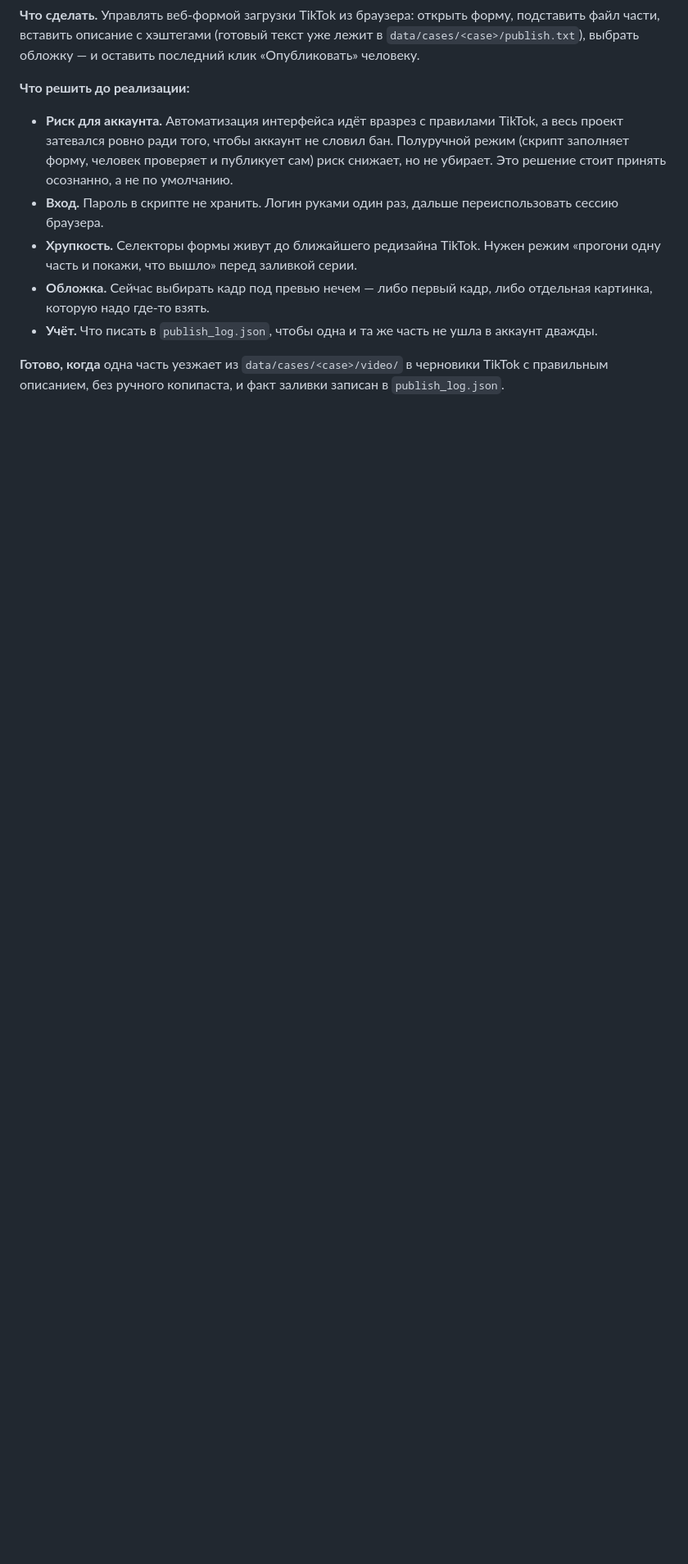
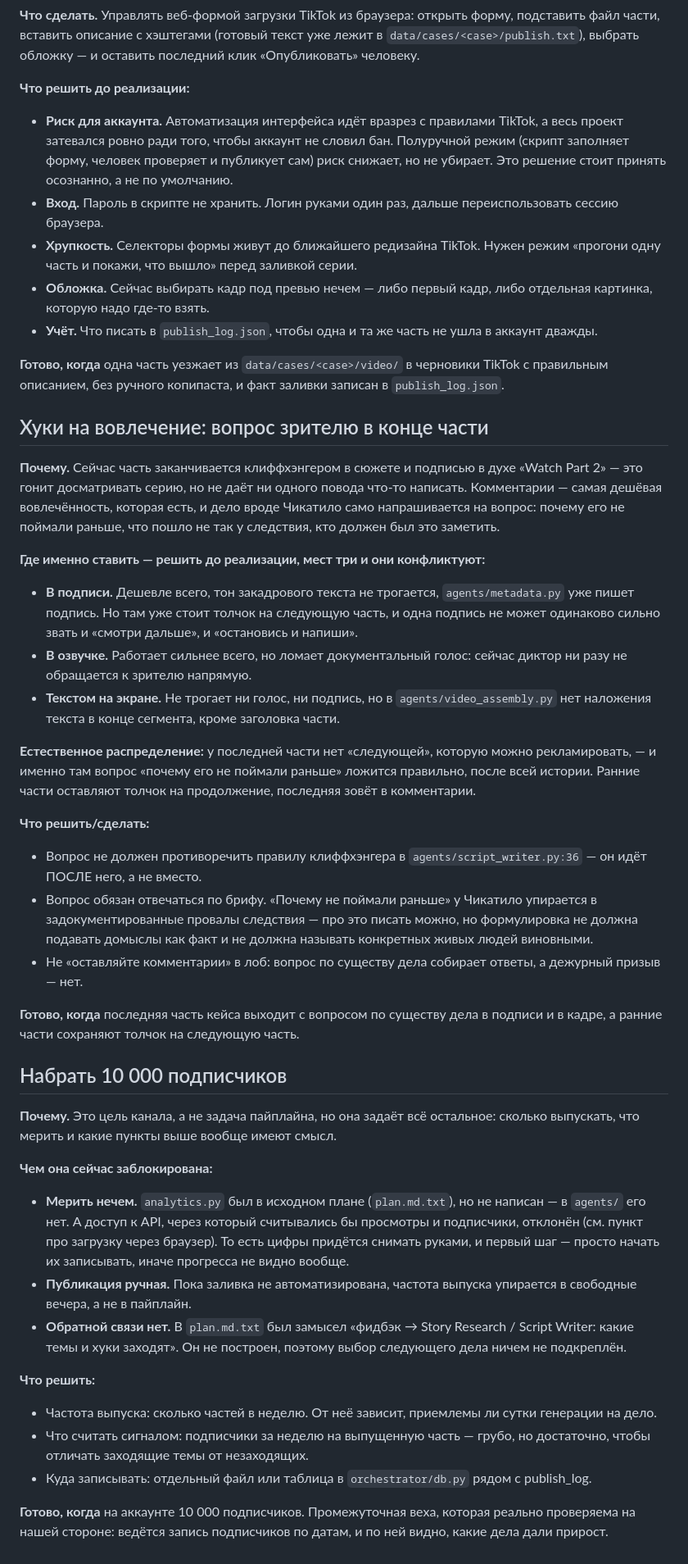
Before and after one commit to fundorin94/tiktok_pipeline, a Markdown page: BACKLOG.md, the part around the change. Shown at 82% size. Rendered like a GitHub page; blank space fills up the shorter version.

Commit message:
Add engagement hooks and the 10k follower goal to the backlog
Two entries. The hook one records that the three places a question could
go -- caption, narration, on-screen text -- pull against each other, and
that the last part is where it belongs: it has no next part to advertise,
and "why wasn't he caught sooner" only lands once the story is told.

The follower goal is written as what blocks measuring it rather than as
a wish. analytics.py was planned and never built, the API that would
read the numbers was refused, and the feedback loop from results back
into story choice does not exist -- so the first move is recording the
count by hand, not automating anything.

Co-Authored-By: Claude Opus 5 <noreply@anthropic.com>

```diff
--- a/BACKLOG.md
+++ b/BACKLOG.md
@@ -107,3 +107,73 @@
 **Готово, когда** одна часть уезжает из `data/cases/<case>/video/` в черновики
 TikTok с правильным описанием, без ручного копипаста, и факт заливки записан в
 `publish_log.json`.
+
+## Хуки на вовлечение: вопрос зрителю в конце части
+
+**Почему.** Сейчас часть заканчивается клиффхэнгером в сюжете и подписью в духе
+«Watch Part 2» — это гонит досматривать серию, но не даёт ни одного повода
+что-то написать. Комментарии — самая дешёвая вовлечённость, которая есть, и
+дело вроде Чикатило само напрашивается на вопрос: почему его не поймали раньше,
+что пошло не так у следствия, кто должен был это заметить.
+
+**Где именно ставить — решить до реализации, мест три и они конфликтуют:**
+
+- **В подписи.** Дешевле всего, тон закадрового текста не трогается,
+  `agents/metadata.py` уже пишет подпись. Но там уже стоит толчок на следующую
+  часть, и одна подпись не может одинаково сильно звать и «смотри дальше», и
+  «остановись и напиши».
+- **В озвучке.** Работает сильнее всего, но ломает документальный голос: сейчас
+  диктор ни разу не обращается к зрителю напрямую.
+- **Текстом на экране.** Не трогает ни голос, ни подпись, но в
+  `agents/video_assembly.py` нет наложения текста в конце сегмента, кроме
+  заголовка части.
+
+**Естественное распределение:** у последней части нет «следующей», которую можно
+рекламировать, — и именно там вопрос «почему его не поймали раньше» ложится
+правильно, после всей истории. Ранние части оставляют толчок на продолжение,
+последняя зовёт в комментарии.
+
+**Что решить/сделать:**
+
+- Вопрос не должен противоречить правилу клиффхэнгера в
+  `agents/script_writer.py:36` — он идёт ПОСЛЕ него, а не вместо.
+- Вопрос обязан отвечаться по брифу. «Почему не поймали раньше» у Чикатило
+  упирается в задокументированные провалы следствия — про это писать можно, но
+  формулировка не должна подавать домыслы как факт и не должна называть
+  конкретных живых людей виновными.
+- Не «оставляйте комментарии» в лоб: вопрос по существу дела собирает ответы, а
+  дежурный призыв — нет.
+
+**Готово, когда** последняя часть кейса выходит с вопросом по существу дела в
+подписи и в кадре, а ранние части сохраняют толчок на следующую часть.
+
+## Набрать 10 000 подписчиков
+
+**Почему.** Это цель канала, а не задача пайплайна, но она задаёт всё
+остальное: сколько выпускать, что мерить и какие пункты выше вообще имеют смысл.
+
+**Чем она сейчас заблокирована:**
+
+- **Мерить нечем.** `analytics.py` был в исходном плане (`plan.md.txt`), но не
+  написан — в `agents/` его нет. А доступ к API, через который считывались бы
+  просмотры и подписчики, отклонён (см. пункт про загрузку через браузер). То
+  есть цифры придётся снимать руками, и первый шаг — просто начать их
+  записывать, иначе прогресса не видно вообще.
+- **Публикация ручная.** Пока заливка не автоматизирована, частота выпуска
+  упирается в свободные вечера, а не в пайплайн.
+- **Обратной связи нет.** В `plan.md.txt` был замысел «фидбэк → Story Research /
+  Script Writer: какие темы и хуки заходят». Он не построен, поэтому выбор
+  следующего дела ничем не подкреплён.
+
+**Что решить:**
+
+- Частота выпуска: сколько частей в неделю. От неё зависит, приемлемы ли сутки
+  генерации на дело.
+- Что считать сигналом: подписчики за неделю на выпущенную часть — грубо, но
+  достаточно, чтобы отличать заходящие темы от незаходящих.
+- Куда записывать: отдельный файл или таблица в `orchestrator/db.py` рядом с
+  publish_log.
+
+**Готово, когда** на аккаунте 10 000 подписчиков. Промежуточная веха, которая
+реально проверяема на нашей стороне: ведётся запись подписчиков по датам, и по
+ней видно, какие дела дали прирост.
```
